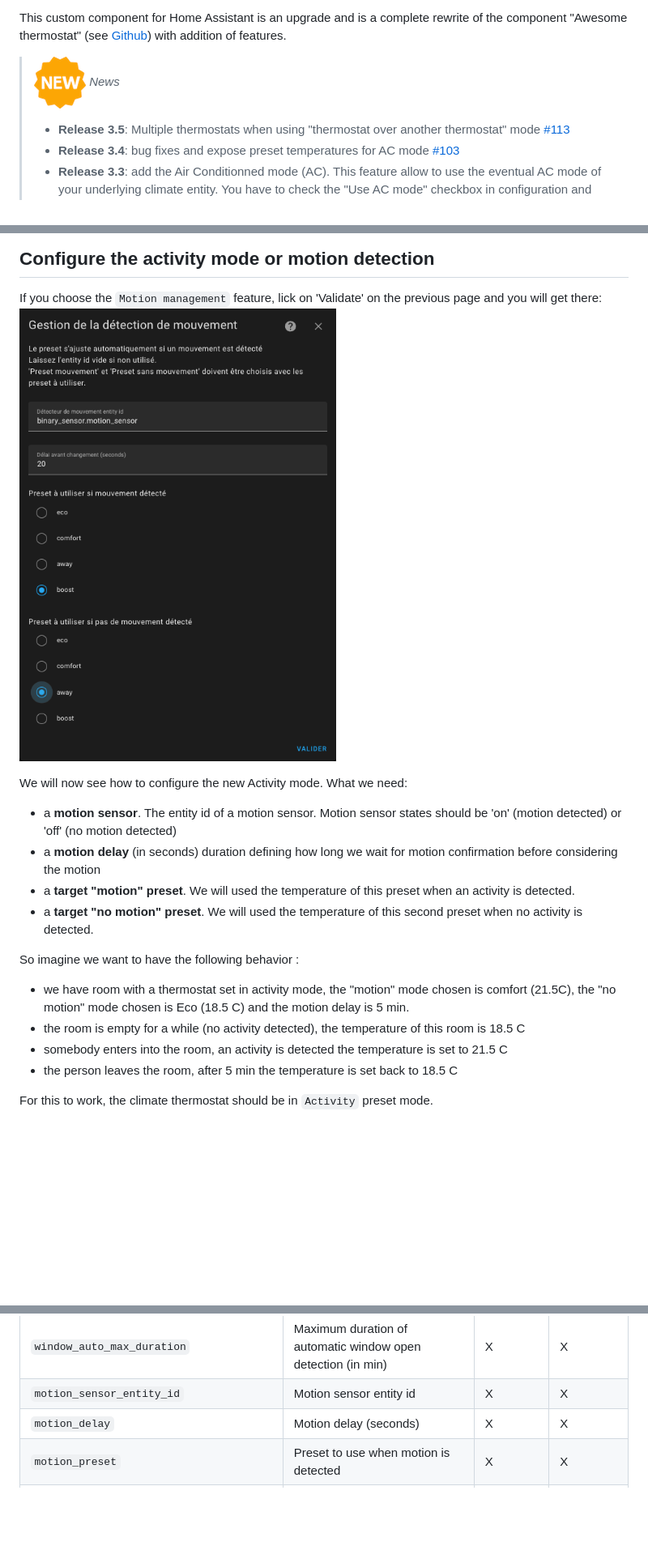
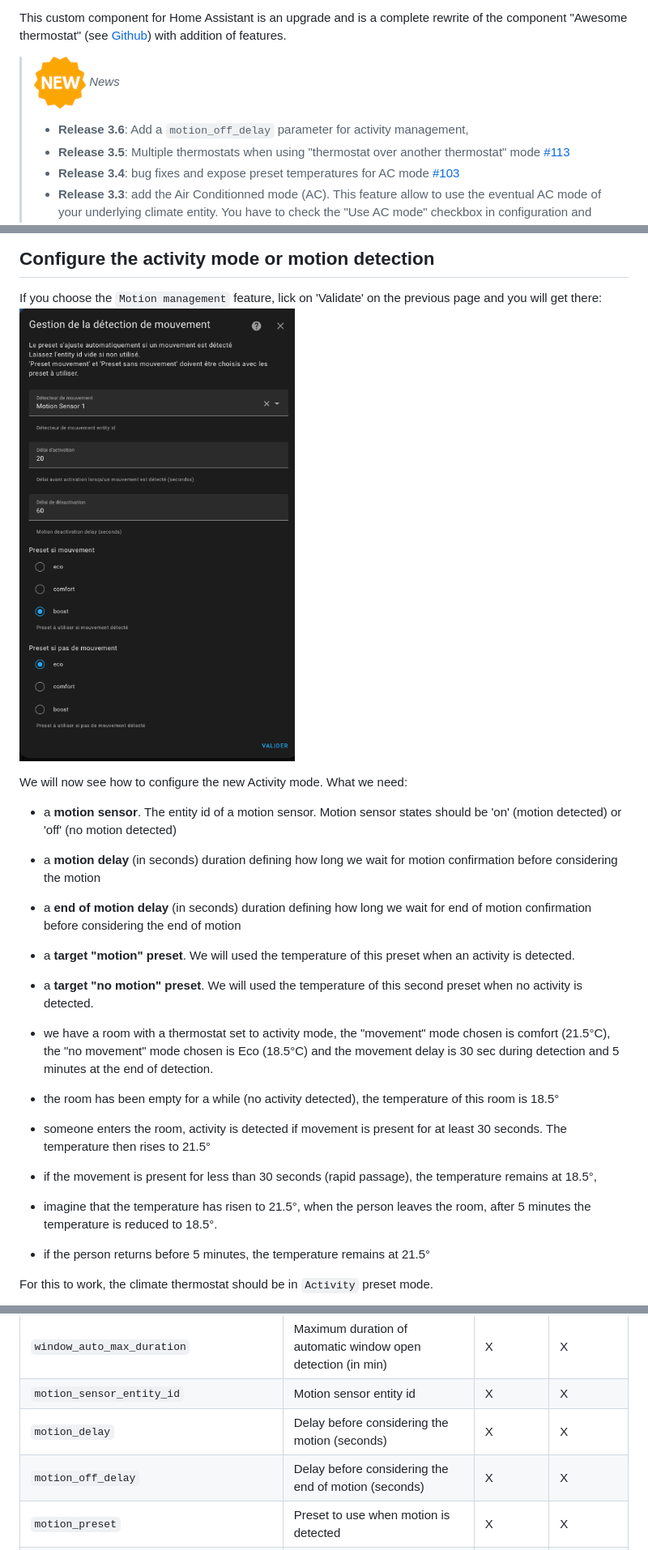
Before and after one commit to jmcollin78/versatile_thermostat, a Markdown page: README.md, 3 parts joined by grey strips. Shown at 81% size. Rendered like a GitHub page; pictures changed too: images/config-motion.png; blank space fills up the shorter version.

```diff
--- a/README.md
+++ b/README.md
@@ -54,6 +54,7 @@
 This custom component for Home Assistant is an upgrade and is a complete rewrite of the component "Awesome thermostat" (see [Github](https://github.com/dadge/awesome_thermostat)) with addition of features.
 
 >![New](https://github.com/jmcollin78/versatile_thermostat/blob/main/images/new-icon.png?raw=true) _*News*_
+> * **Release 3.6**: Add a `motion_off_delay` parameter for activity management,
 > * **Release 3.5**: Multiple thermostats when using "thermostat over another thermostat" mode [#113](https://github.com/jmcollin78/versatile_thermostat/issues/113)
 > * **Release 3.4**: bug fixes and expose preset temperatures for AC mode [#103](https://github.com/jmcollin78/versatile_thermostat/issues/103)
 > * **Release 3.3**: add the Air Conditionned mode (AC). This feature allow to use the eventual AC mode of your underlying climate entity. You have to check the "Use AC mode" checkbox in configuration and give preset temperature value for AC mode and AC mode when absent if absence is configured
@@ -228,14 +229,16 @@ We will now see how to configure the new Activity mode.
 What we need:
 - a **motion sensor**. The entity id of a motion sensor. Motion sensor states should be 'on' (motion detected) or 'off' (no motion detected)
 - a **motion delay** (in seconds) duration defining how long we wait for motion confirmation before considering the motion
+- a **end of motion delay** (in seconds) duration defining how long we wait for end of motion confirmation before considering the end of motion
 - a **target "motion" preset**. We will used the temperature of this preset when an activity is detected.
 - a **target "no motion" preset**. We will used the temperature of this second preset when no activity is detected.
 
-So imagine we want to have the following behavior :
-- we have room with a thermostat set in activity mode, the "motion" mode chosen is comfort (21.5C), the "no motion" mode chosen is Eco (18.5 C) and the motion delay is 5 min.
-- the room is empty for a while (no activity detected), the temperature of this room is 18.5 C
-- somebody enters into the room, an activity is detected the temperature is set to 21.5 C
-- the person leaves the room, after 5 min the temperature is set back to 18.5 C
+- we have a room with a thermostat set to activity mode, the "movement" mode chosen is comfort (21.5°C), the "no movement" mode chosen is Eco (18.5°C) and the movement delay is 30 sec during detection and 5 minutes at the end of detection.
+- the room has been empty for a while (no activity detected), the temperature of this room is 18.5°
+- someone enters the room, activity is detected if movement is present for at least 30 seconds. The temperature then rises to 21.5°
+- if the movement is present for less than 30 seconds (rapid passage), the temperature remains at 18.5°,
+- imagine that the temperature has risen to 21.5°, when the person leaves the room, after 5 minutes the temperature is reduced to 18.5°.
+- if the person returns before 5 minutes, the temperature remains at 21.5°
 
 For this to work, the climate thermostat should be in ``Activity`` preset mode.
 
@@ -339,7 +342,8 @@ See [example tuning](#examples-tuning) for common tuning examples
 | ``window_auto_close_threshold`` | Temperature increase threshold for end of automatic detection (in °/min) | X | X |
 | ``window_auto_max_duration`` | Maximum duration of automatic window open detection (in min) | X | X |
 | ``motion_sensor_entity_id`` | Motion sensor entity id | X | X |
-| ``motion_delay`` | Motion delay (seconds) | X | X |
+| ``motion_delay`` | Delay before considering the motion (seconds) | X | X |
+| ``motion_off_delay`` | Delay before considering the end of motion (seconds) | X | X |
 | ``motion_preset`` | Preset to use when motion is detected | X | X |
 | ``no_motion_preset`` | Preset to use when no motion is detected | X | X |
 | ``power_sensor_entity_id`` | Power sensor entity id | X | X |
```
Also changed, not shown: README-fr.md (+12 -7 lines), 10 other files.
